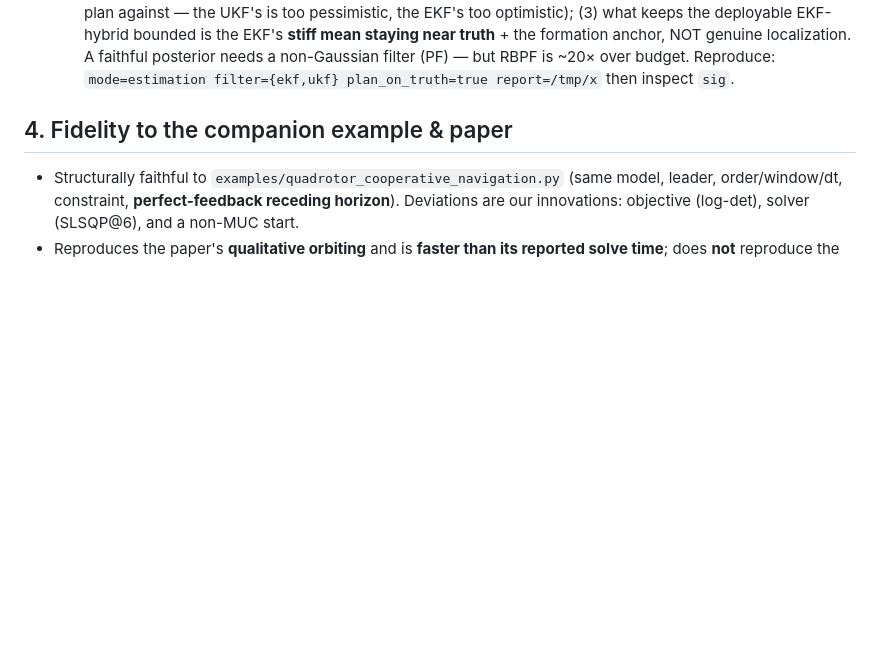
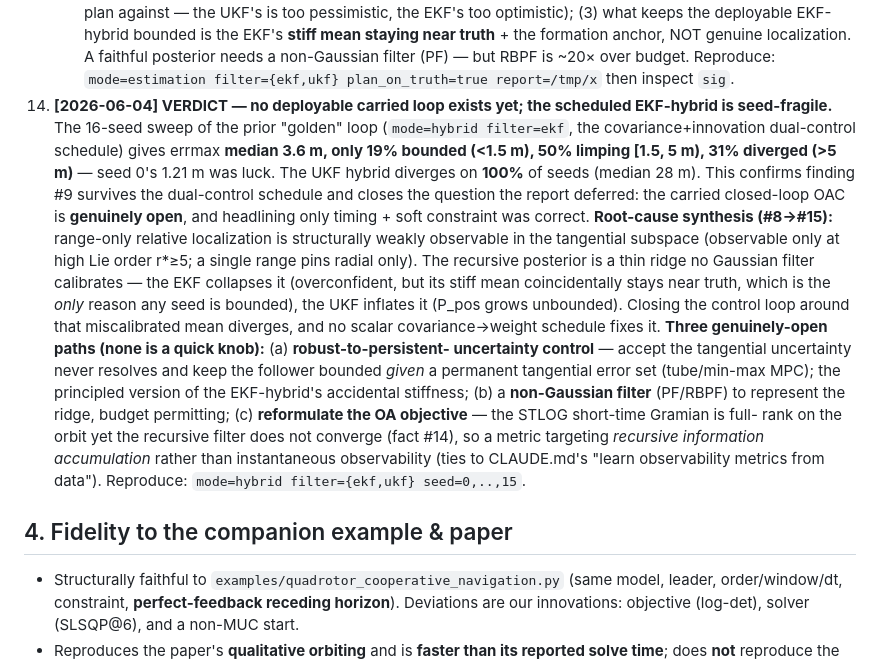
Before and after one commit to Hs293Go/rt-oac, a Markdown page: PROGRESS.md, the part around the change. Rendered like a GitHub page; blank space fills up the shorter version.

Commit message:
Record verdict #15: scheduled EKF-hybrid is seed-fragile -- carried loop is open
16-seed sweep of the prior "golden" loop (mode=hybrid filter=ekf, dual-control
schedule): errmax median 3.6 m, only 19% bounded (<1.5 m), 31% diverged -- seed 0's
1.21 m was luck. UKF hybrid 100% diverged (median 28 m). Confirms finding #9 survives the
schedule and closes the deferred question: the carried closed-loop OAC is genuinely open.
Adds the #8->#15 root-cause synthesis (structural weak observability -> uncalibratable
thin-ridge posterior) and three open paths: robust-to-persistent-uncertainty control,
a non-Gaussian filter, or reformulating the OA objective for recursive convergence.

Co-Authored-By: Claude Opus 4.8 (1M context) <noreply@anthropic.com>

```diff
--- a/PROGRESS.md
+++ b/PROGRESS.md
@@ -162,6 +162,27 @@ ms on CPU. Plan file: `~/.claude/plans/create-a-plan-to-stateful-wind.md`.
     near truth** + the formation anchor, NOT genuine localization. A faithful posterior needs a
     non-Gaussian filter (PF) — but RBPF is ~20× over budget. Reproduce:
     `mode=estimation filter={ekf,ukf} plan_on_truth=true report=/tmp/x` then inspect `sig`.
+15. **[2026-06-04] VERDICT — no deployable carried loop exists yet; the scheduled EKF-hybrid is
+    seed-fragile.** The 16-seed sweep of the prior "golden" loop (`mode=hybrid filter=ekf`, the
+    covariance+innovation dual-control schedule) gives errmax **median 3.6 m, only 19% bounded
+    (<1.5 m), 50% limping [1.5, 5 m), 31% diverged (>5 m)** — seed 0's 1.21 m was luck. The UKF
+    hybrid diverges on **100%** of seeds (median 28 m). This confirms finding #9 survives the
+    dual-control schedule and closes the question the report deferred: the carried closed-loop OAC is
+    **genuinely open**, and headlining only timing + soft constraint was correct.
+    **Root-cause synthesis (#8→#15):** range-only relative localization is structurally weakly
+    observable in the tangential subspace (observable only at high Lie order r*≥5; a single range
+    pins radial only). The recursive posterior is a thin ridge no Gaussian filter calibrates — the
+    EKF collapses it (overconfident, but its stiff mean coincidentally stays near truth, which is the
+    *only* reason any seed is bounded), the UKF inflates it (P_pos grows unbounded). Closing the
+    control loop around that miscalibrated mean diverges, and no scalar covariance→weight schedule
+    fixes it. **Three genuinely-open paths (none is a quick knob):** (a) **robust-to-persistent-
+    uncertainty control** — accept the tangential uncertainty never resolves and keep the follower
+    bounded *given* a permanent tangential error set (tube/min-max MPC); the principled version of the
+    EKF-hybrid's accidental stiffness; (b) a **non-Gaussian filter** (PF/RBPF) to represent the ridge,
+    budget permitting; (c) **reformulate the OA objective** — the STLOG short-time Gramian is full-
+    rank on the orbit yet the recursive filter does not converge (fact #14), so a metric targeting
+    *recursive information accumulation* rather than instantaneous observability (ties to CLAUDE.md's
+    "learn observability metrics from data"). Reproduce: `mode=hybrid filter={ekf,ukf} seed=0,..,15`.
 
 ## 4. Fidelity to the companion example & paper
 - Structurally faithful to `examples/quadrotor_cooperative_navigation.py` (same model, leader,
```
